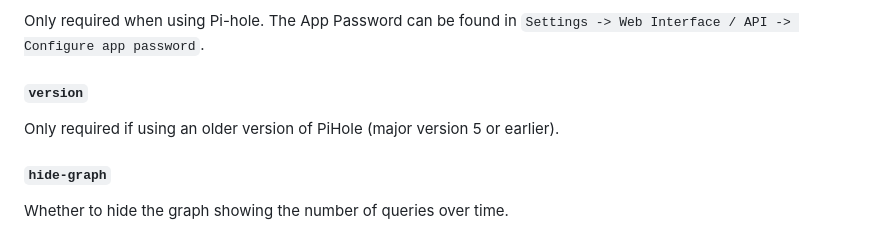
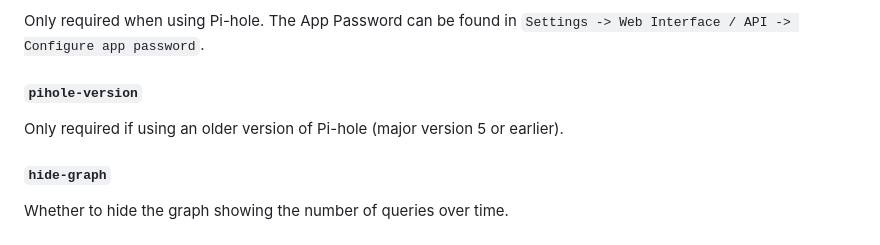
Before and after one commit to glanceapp/glance, a Markdown page: docs/configuration.md, the part around the change. Rendered like a GitHub page.

Commit message:
Minor README adjustment.

```diff
--- a/docs/configuration.md
+++ b/docs/configuration.md
@@ -1792,8 +1792,8 @@ Only required when using Pi-hole major version 5 or earlier. The API token which
 ##### `app-password`
 Only required when using Pi-hole. The App Password can be found in `Settings -> Web Interface / API -> Configure app password`.
 
-##### `version`
-Only required if using an older version of PiHole (major version 5 or earlier).
+##### `pihole-version`
+Only required if using an older version of Pi-hole (major version 5 or earlier).
 
 ##### `hide-graph`
 Whether to hide the graph showing the number of queries over time.
```
